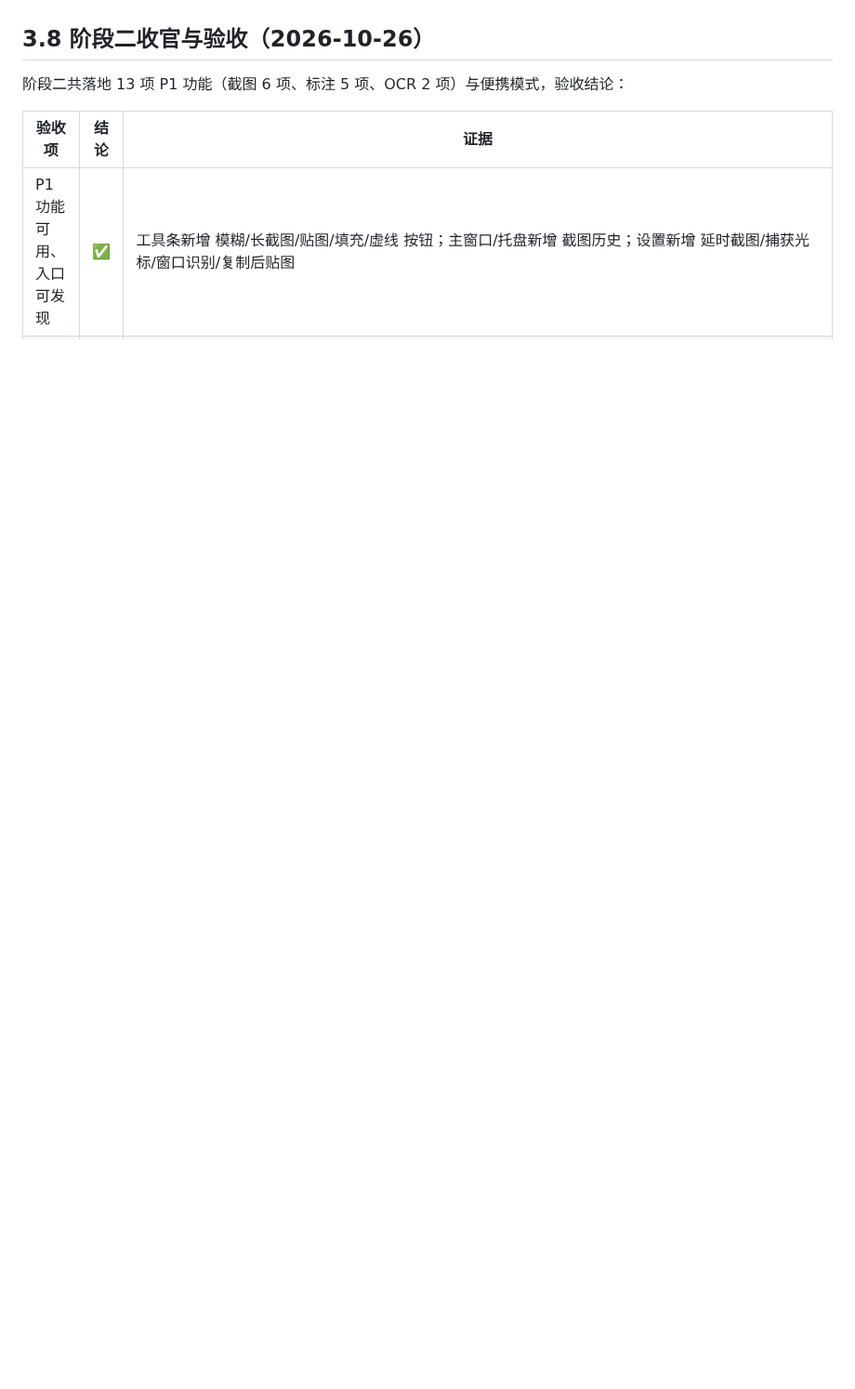
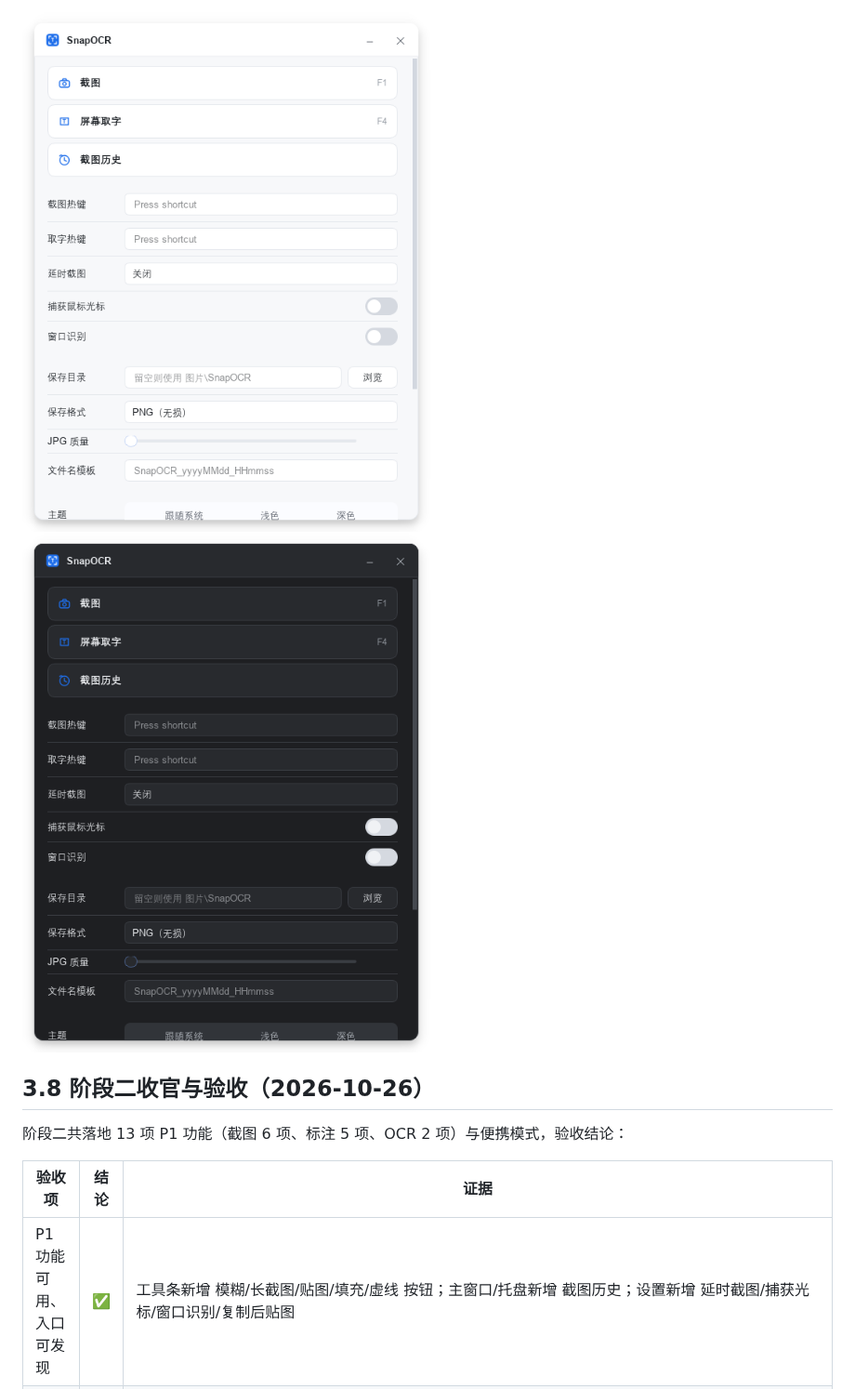
Before and after one commit to poluce/SnapOCR, a Markdown page: docs/04-完成情况.md, the part around one of its changes. Shown at 93% size. Rendered like a GitHub page; pictures changed too: docs/assets/phase3-theme-dark.png (added), docs/assets/phase3-theme-light.png (added); blank space fills up the shorter version.

```diff
--- a/docs/04-完成情况.md
+++ b/docs/04-完成情况.md
@@ -156,3 +174,6 @@
+![浅色主题](assets/phase3-theme-light.png)
+![暗色主题](assets/phase3-theme-dark.png)
+
 ## 3.8 阶段二收官与验收（2026-10-26）
 
 阶段二共落地 13 项 P1 功能（截图 6 项、标注 5 项、OCR 2 项）与便携模式，验收结论：
```
Also changed, not shown: other parts of docs/04-完成情况.md (+18 -0 lines), docs/02-设计文档.md (+5 -0 lines), docs/03-开发文档.md (+4 -1 lines), 13 other files.
